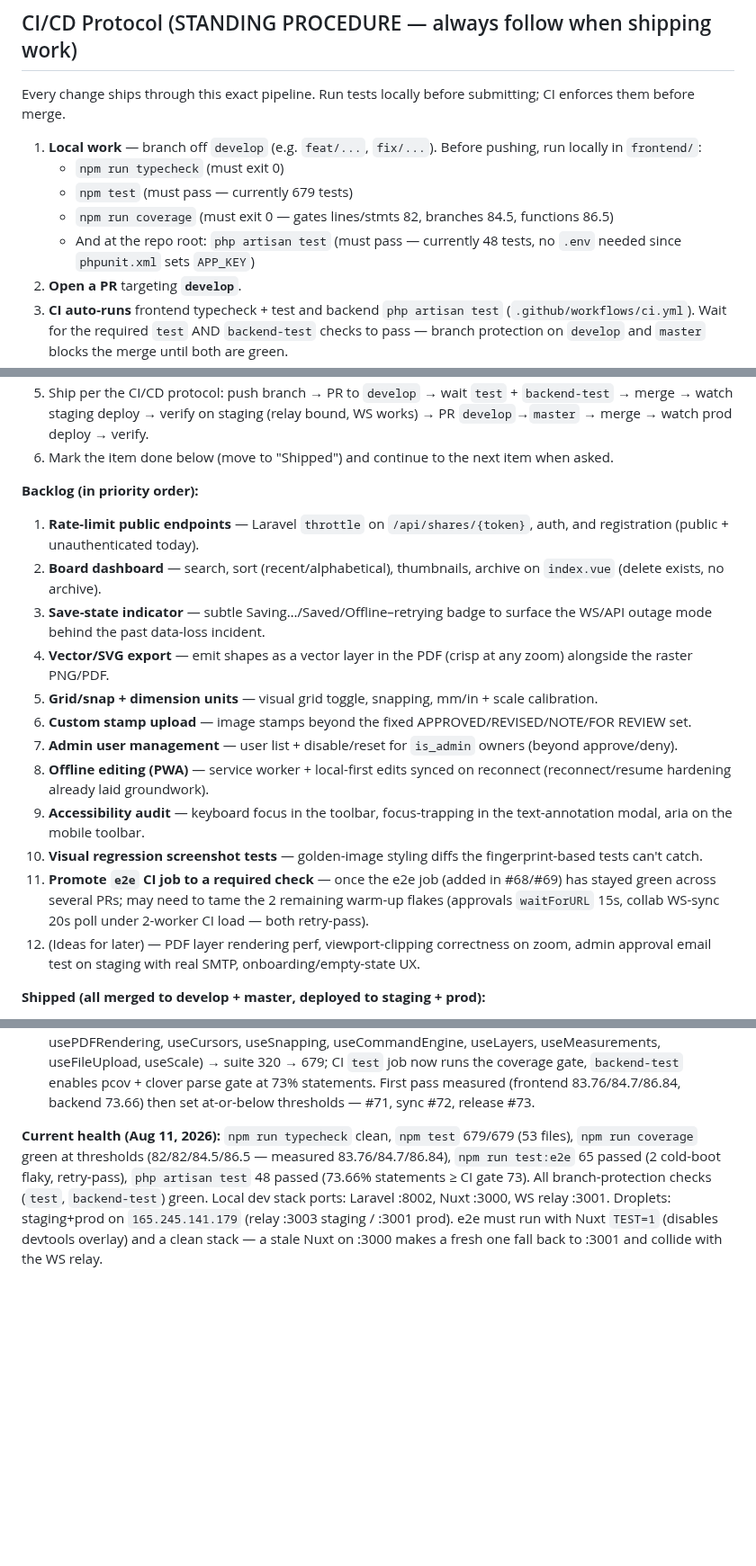
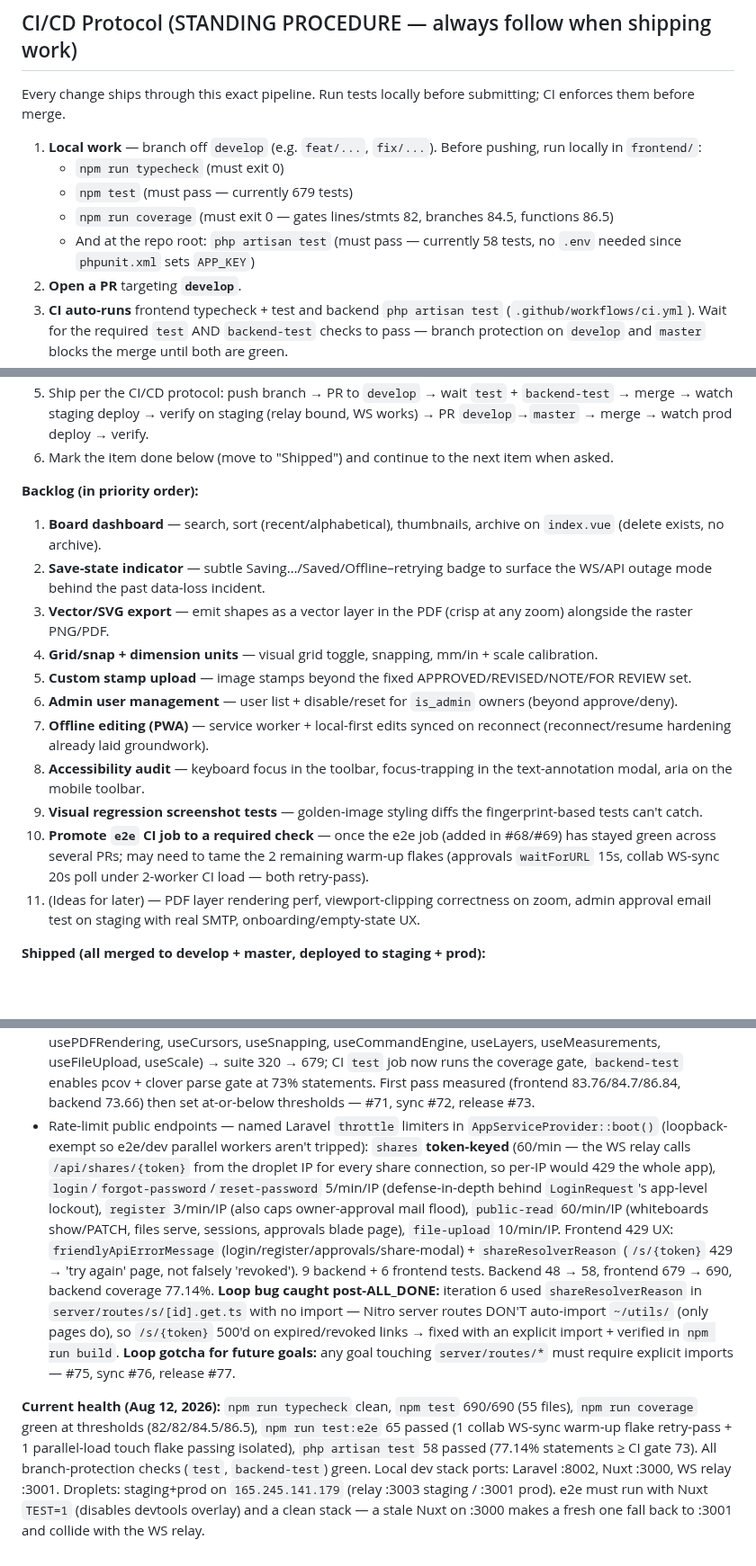
Before and after one commit to alaw989/vp-whiteboard, a Markdown page: AGENTS.md, 3 parts joined by grey strips. Shown at 90% size. GitHub-like rendering; blank space fills up the shorter version.

Commit message:
docs: mark rate-limit public endpoints shipped, refresh health

```diff
--- a/AGENTS.md
+++ b/AGENTS.md
@@ -13,7 +13,7 @@ Every change ships through this exact pipeline. Run tests locally before submitt
    - `npm run typecheck` (must exit 0)
    - `npm test` (must pass — currently 679 tests)
    - `npm run coverage` (must exit 0 — gates lines/stmts 82, branches 84.5, functions 86.5)
-   - And at the repo root: `php artisan test` (must pass — currently 48 tests, no `.env` needed since `phpunit.xml` sets `APP_KEY`)
+   - And at the repo root: `php artisan test` (must pass — currently 58 tests, no `.env` needed since `phpunit.xml` sets `APP_KEY`)
 2. **Open a PR** targeting **`develop`**.
 3. **CI auto-runs** frontend typecheck + test and backend `php artisan test` (`.github/workflows/ci.yml`). Wait for the required `test` AND `backend-test` checks to pass — branch protection on `develop` and `master` blocks the merge until both are green.
 4. **Merge into `develop`** → triggers `.github/workflows/deploy-staging.yml` → pushes to the **staging droplet** (`staging-whiteboard.vp-associates.com`). `develop` always equals the staging server.
@@ -204,18 +204,17 @@ Every change ships through this exact pipeline. Run tests locally before submitt
 6. Mark the item done below (move to "Shipped") and continue to the next item when asked.
 
 **Backlog (in priority order):**
-1. **Rate-limit public endpoints** — Laravel `throttle` on `/api/shares/{token}`, auth, and registration (public + unauthenticated today).
-2. **Board dashboard** — search, sort (recent/alphabetical), thumbnails, archive on `index.vue` (delete exists, no archive).
-3. **Save-state indicator** — subtle Saving…/Saved/Offline–retrying badge to surface the WS/API outage mode behind the past data-loss incident.
-4. **Vector/SVG export** — emit shapes as a vector layer in the PDF (crisp at any zoom) alongside the raster PNG/PDF.
-5. **Grid/snap + dimension units** — visual grid toggle, snapping, mm/in + scale calibration.
-6. **Custom stamp upload** — image stamps beyond the fixed APPROVED/REVISED/NOTE/FOR REVIEW set.
-7. **Admin user management** — user list + disable/reset for `is_admin` owners (beyond approve/deny).
-8. **Offline editing (PWA)** — service worker + local-first edits synced on reconnect (reconnect/resume hardening already laid groundwork).
-9. **Accessibility audit** — keyboard focus in the toolbar, focus-trapping in the text-annotation modal, aria on the mobile toolbar.
-10. **Visual regression screenshot tests** — golden-image styling diffs the fingerprint-based tests can't catch.
-11. **Promote `e2e` CI job to a required check** — once the e2e job (added in #68/#69) has stayed green across several PRs; may need to tame the 2 remaining warm-up flakes (approvals `waitForURL` 15s, collab WS-sync 20s poll under 2-worker CI load — both retry-pass).
-12. (Ideas for later) — PDF layer rendering perf, viewport-clipping correctness on zoom, admin approval email test on staging with real SMTP, onboarding/empty-state UX.
+1. **Board dashboard** — search, sort (recent/alphabetical), thumbnails, archive on `index.vue` (delete exists, no archive).
+2. **Save-state indicator** — subtle Saving…/Saved/Offline–retrying badge to surface the WS/API outage mode behind the past data-loss incident.
+3. **Vector/SVG export** — emit shapes as a vector layer in the PDF (crisp at any zoom) alongside the raster PNG/PDF.
+4. **Grid/snap + dimension units** — visual grid toggle, snapping, mm/in + scale calibration.
+5. **Custom stamp upload** — image stamps beyond the fixed APPROVED/REVISED/NOTE/FOR REVIEW set.
+6. **Admin user management** — user list + disable/reset for `is_admin` owners (beyond approve/deny).
+7. **Offline editing (PWA)** — service worker + local-first edits synced on reconnect (reconnect/resume hardening already laid groundwork).
+8. **Accessibility audit** — keyboard focus in the toolbar, focus-trapping in the text-annotation modal, aria on the mobile toolbar.
+9. **Visual regression screenshot tests** — golden-image styling diffs the fingerprint-based tests can't catch.
+10. **Promote `e2e` CI job to a required check** — once the e2e job (added in #68/#69) has stayed green across several PRs; may need to tame the 2 remaining warm-up flakes (approvals `waitForURL` 15s, collab WS-sync 20s poll under 2-worker CI load — both retry-pass).
+11. (Ideas for later) — PDF layer rendering perf, viewport-clipping correctness on zoom, admin approval email test on staging with real SMTP, onboarding/empty-state UX.
 
 **Shipped (all merged to develop + master, deployed to staging + prod):**
 - Live-sync collab fix (relay auth Origin forwarding + Yjs SYNC_FULL/SYNC_DELTA protocol) — PRs #42/#43.
@@ -230,5 +229,6 @@ Every change ships through this exact pipeline. Run tests locally before submitt
 - Fresh full-tool audit — `full-tool-audit.spec.ts` (38 tests) drives all 18 previously-uncovered tools (line, arrow, circle, ellipse, polyline, arc, revision-cloud, stamp, dimension, measure-distance, text-annotation, offset, mirror, rotate, scale, trim, extend, fillet, measure-area) through mouse + touch; every one of the 24 tools now asserts it commits a persisting element. No product-code bugs found — #63/#64.
 - CI e2e job + hydration-flake fix — new `e2e` CI job (boots full stack, installs browsers, uploads test-results on failure) + hydration-safe self-healing `fillLoginForm` login helper (fixes the smoke/mobile-touch cold-boot flake) + generous navigation/webServer timeouts. Suite now 67 tests, deterministic locally (67/0 ×2); e2e job green on its first 2 CI runs (2 warm-up flakes in approvals/collab still retry-pass) — #68/#69.
 - Coverage tooling + threshold gate — `@vitest/coverage-v8`, `npm run coverage` (CLI-flag thresholds lines/stmts 82, branches 84.5, functions 86.5), `vitest.config.mts` v8 provider (composables/utils/server in scope, tests+e2e excluded); ~10 composables gained unit tests (useViewport, useDocumentLayer, usePDFRendering, useCursors, useSnapping, useCommandEngine, useLayers, useMeasurements, useFileUpload, useScale) → suite 320 → 679; CI `test` job now runs the coverage gate, `backend-test` enables pcov + clover parse gate at 73% statements. First pass measured (frontend 83.76/84.7/86.84, backend 73.66) then set at-or-below thresholds — #71, sync #72, release #73.
+- Rate-limit public endpoints — named Laravel `throttle` limiters in `AppServiceProvider::boot()` (loopback-exempt so e2e/dev parallel workers aren't tripped): `shares` **token-keyed** (60/min — the WS relay calls `/api/shares/{token}` from the droplet IP for every share connection, so per-IP would 429 the whole app), `login`/`forgot-password`/`reset-password` 5/min/IP (defense-in-depth behind `LoginRequest`'s app-level lockout), `register` 3/min/IP (also caps owner-approval mail flood), `public-read` 60/min/IP (whiteboards show/PATCH, files serve, sessions, approvals blade page), `file-upload` 10/min/IP. Frontend 429 UX: `friendlyApiErrorMessage` (login/register/approvals/share-modal) + `shareResolverReason` (`/s/{token}` 429 → 'try again' page, not falsely 'revoked'). 9 backend + 6 frontend tests. Backend 48 → 58, frontend 679 → 690, backend coverage 77.14%. **Loop bug caught post-ALL_DONE:** iteration 6 used `shareResolverReason` in `server/routes/s/[id].get.ts` with no import — Nitro server routes DON'T auto-import `~/utils/` (only pages do), so `/s/{token}` 500'd on expired/revoked links → fixed with an explicit import + verified in `npm run build`. **Loop gotcha for future goals:** any goal touching `server/routes/*` must require explicit imports — #75, sync #76, release #77.
 
-**Current health (Aug 11, 2026):** `npm run typecheck` clean, `npm test` 679/679 (53 files), `npm run coverage` green at thresholds (82/82/84.5/86.5 — measured 83.76/84.7/86.84), `npm run test:e2e` 65 passed (2 cold-boot flaky, retry-pass), `php artisan test` 48 passed (73.66% statements ≥ CI gate 73). All branch-protection checks (`test`, `backend-test`) green. Local dev stack ports: Laravel :8002, Nuxt :3000, WS relay :3001. Droplets: staging+prod on `165.245.141.179` (relay :3003 staging / :3001 prod). e2e must run with Nuxt `TEST=1` (disables devtools overlay) and a clean stack — a stale Nuxt on :3000 makes a fresh one fall back to :3001 and collide with the WS relay.
+**Current health (Aug 12, 2026):** `npm run typecheck` clean, `npm test` 690/690 (55 files), `npm run coverage` green at thresholds (82/82/84.5/86.5), `npm run test:e2e` 65 passed (1 collab WS-sync warm-up flake retry-pass + 1 parallel-load touch flake passing isolated), `php artisan test` 58 passed (77.14% statements ≥ CI gate 73). All branch-protection checks (`test`, `backend-test`) green. Local dev stack ports: Laravel :8002, Nuxt :3000, WS relay :3001. Droplets: staging+prod on `165.245.141.179` (relay :3003 staging / :3001 prod). e2e must run with Nuxt `TEST=1` (disables devtools overlay) and a clean stack — a stale Nuxt on :3000 makes a fresh one fall back to :3001 and collide with the WS relay.
```
Also changed, not shown: other parts of AGENTS.md (+1 -1 lines).
